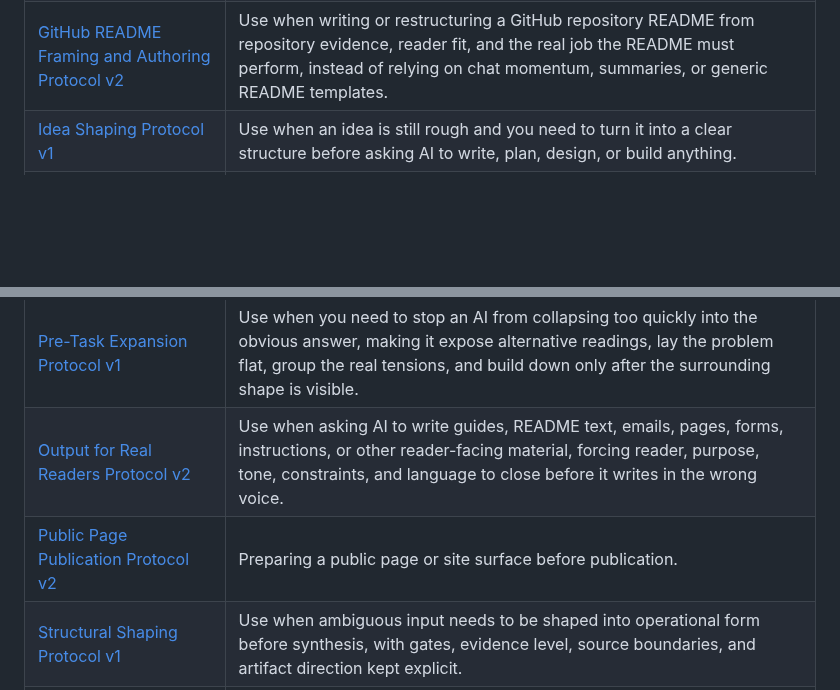
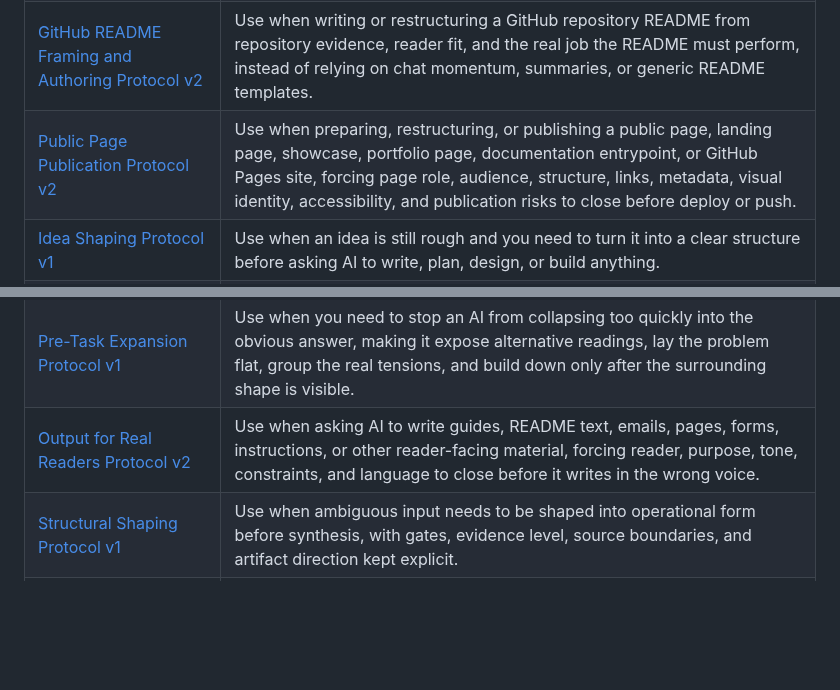
Before and after one commit to XxYouDeaDPunKxX/ai-protocol-kit, a Markdown page: README.md, 2 parts joined by grey strips. Rendered like a GitHub page; blank space fills up the shorter version.

Commit message:
Clarify Public Page README description

```diff
--- a/README.md
+++ b/README.md
@@ -18,6 +18,7 @@ This repository is a protocol kit, not a software package. It contains reusable
 | [GitHub Pages Discovery Set Protocol v1](protocols/github-pages-discovery-set-protocol-v1.md) | Use when preparing GitHub Pages user/org sites, project sites, or custom-domain Pages sites with correct publication roots, discovery files, canonical URLs, sitemap, robots handling, and low-noise machine-readable footer links without breaking GitHub Pages path rules. |
 | [GitHub Repository Publication Preparation Protocol v2](protocols/github-repository-publication-preparation-protocol-v2.md) | Use before making a repository public or preparing it for clean GitHub publication, forcing project classification, workspace and risk audit, minimal file/package decisions, GitHub feature choices, and confirmation before commits, remotes, Pages, or push. |
 | [GitHub README Framing and Authoring Protocol v2](protocols/github-readme-framing-authoring-protocol-v2.md) | Use when writing or restructuring a GitHub repository README from repository evidence, reader fit, and the real job the README must perform, instead of relying on chat momentum, summaries, or generic README templates. |
+| [Public Page Publication Protocol v2](protocols/public-page-publication-protocol-v2.md) | Use when preparing, restructuring, or publishing a public page, landing page, showcase, portfolio page, documentation entrypoint, or GitHub Pages site, forcing page role, audience, structure, links, metadata, visual identity, accessibility, and publication risks to close before deploy or push. |
 | [Idea Shaping Protocol v1](protocols/idea-shaping-protocol-v1.md) | Use when an idea is still rough and you need to turn it into a clear structure before asking AI to write, plan, design, or build anything. |
 | [HTML Page & Tool Briefing Protocol v2](protocols/html%20page%20and%20tool%20briefing%20protocol%20v2.md) | Use when you need to guide an AI from raw intake to a complete implementation brief for a static HTML page, web surface, or local tool, with explicit structure, DOM order, responsive behavior, copy, data schema, and implementation rails. |
 | [Field Findings & Bugs Protocol v2](protocols/field-findings-and-bugs-protocol-v2.md) | Use during reviews or multi-lens analysis to capture findings and bugs as a structured artifact, keeping evidence, inference, uncertainty, relations, and later promotion separate. |
@@ -25,7 +26,6 @@ This repository is a protocol kit, not a software package. It contains reusable
 | [PHI-Lens Protocol v4.a](protocols/phi-lens-protocol-v4-a.md) | Resolving multi-constraint AI tasks through asymmetric force hierarchy. Proportion and growth inspired by Fibonacci and golden ratio logic, not equal weight. |
 | [Pre-Task Expansion Protocol v1](protocols/pre-task-expansion-protocol-v1.md) | Use when you need to stop an AI from collapsing too quickly into the obvious answer, making it expose alternative readings, lay the problem flat, group the real tensions, and build down only after the surrounding shape is visible. |
 | [Output for Real Readers Protocol v2](protocols/output-for-real-readers-protocol-v2.md) | Use when asking AI to write guides, README text, emails, pages, forms, instructions, or other reader-facing material, forcing reader, purpose, tone, constraints, and language to close before it writes in the wrong voice. |
-| [Public Page Publication Protocol v2](protocols/public-page-publication-protocol-v2.md) | Preparing a public page or site surface before publication. |
 | [Structural Shaping Protocol v1](protocols/structural-shaping-protocol-v1.md) | Use when ambiguous input needs to be shaped into operational form before synthesis, with gates, evidence level, source boundaries, and artifact direction kept explicit. |
 | [System Reading Protocol v0.2](protocols/system-reading-protocol-v0-2.md) | Use when reading the gap between declared intent and observable behavior to extract the operative principle of a system without producing premature solutions. |
 | [Triad AI Orchestration Protocol v3](protocols/triad-ai-orchestration-protocol-v3.md) | Use when running a review loop between an executing AI near the real target and a reviewing AI over snapshots, repo state, diffs, or files, with the operator mediating updates, preserving target authority, and keeping claims, patch status, and test evidence explicit. |
```
